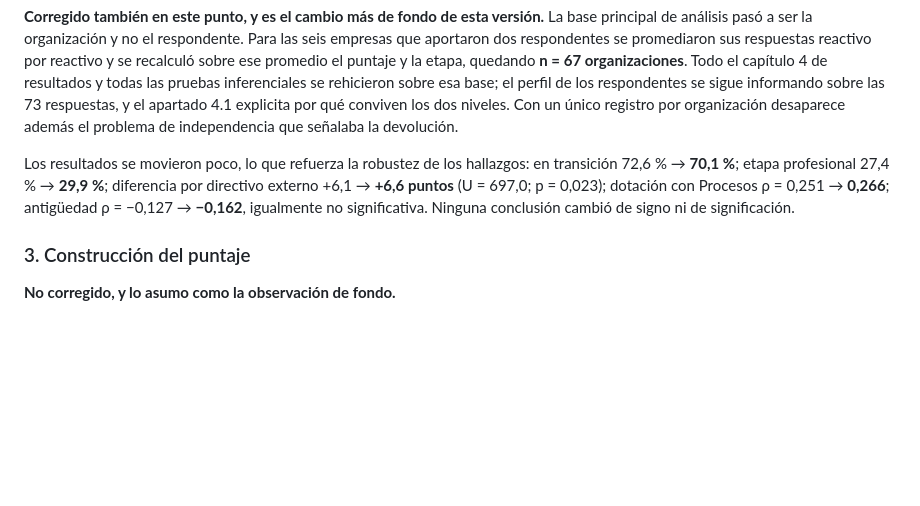
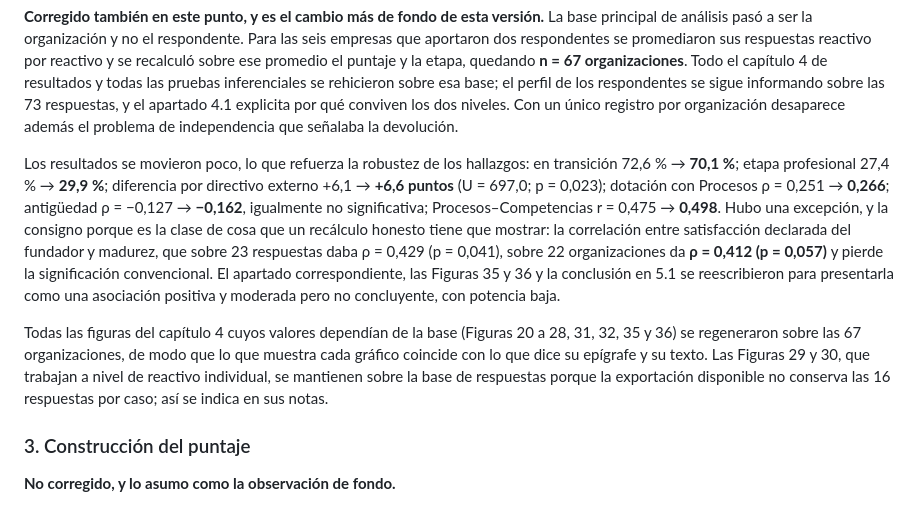
Before and after one commit to santiagomelero1999-pixel/diagnostico-agro-, a Markdown page: NOTA_AL_JURADO_correcciones.md, the part around the change. Rendered like a GitHub page; blank space fills up the shorter version.

Commit message:
Nota al jurado: recalculo de satisfaccion y figuras regeneradas sobre 67
Co-Authored-By: Claude Fable 5.1 <noreply@anthropic.com>
Claude-Session: https://claude.ai/code/session_01Gikx45XpqAc9ARzXCfqU8g

```diff
--- a/NOTA_AL_JURADO_correcciones.md
+++ b/NOTA_AL_JURADO_correcciones.md
@@ -24,7 +24,9 @@ Sobre la categoría «Internacional / sin dato»: se explicita ahora que agrupa
 
 **Corregido también en este punto, y es el cambio más de fondo de esta versión.** La base principal de análisis pasó a ser la organización y no el respondente. Para las seis empresas que aportaron dos respondentes se promediaron sus respuestas reactivo por reactivo y se recalculó sobre ese promedio el puntaje y la etapa, quedando **n = 67 organizaciones**. Todo el capítulo 4 de resultados y todas las pruebas inferenciales se rehicieron sobre esa base; el perfil de los respondentes se sigue informando sobre las 73 respuestas, y el apartado 4.1 explicita por qué conviven los dos niveles. Con un único registro por organización desaparece además el problema de independencia que señalaba la devolución.
 
-Los resultados se movieron poco, lo que refuerza la robustez de los hallazgos: en transición 72,6 % → **70,1 %**; etapa profesional 27,4 % → **29,9 %**; diferencia por directivo externo +6,1 → **+6,6 puntos** (U = 697,0; p = 0,023); dotación con Procesos ρ = 0,251 → **0,266**; antigüedad ρ = −0,127 → **−0,162**, igualmente no significativa. Ninguna conclusión cambió de signo ni de significación.
+Los resultados se movieron poco, lo que refuerza la robustez de los hallazgos: en transición 72,6 % → **70,1 %**; etapa profesional 27,4 % → **29,9 %**; diferencia por directivo externo +6,1 → **+6,6 puntos** (U = 697,0; p = 0,023); dotación con Procesos ρ = 0,251 → **0,266**; antigüedad ρ = −0,127 → **−0,162**, igualmente no significativa; Procesos–Competencias r = 0,475 → **0,498**. Hubo una excepción, y la consigno porque es la clase de cosa que un recálculo honesto tiene que mostrar: la correlación entre satisfacción declarada del fundador y madurez, que sobre 23 respuestas daba ρ = 0,429 (p = 0,041), sobre 22 organizaciones da **ρ = 0,412 (p = 0,057)** y pierde la significación convencional. El apartado correspondiente, las Figuras 35 y 36 y la conclusión en 5.1 se reescribieron para presentarla como una asociación positiva y moderada pero no concluyente, con potencia baja.
+
+Todas las figuras del capítulo 4 cuyos valores dependían de la base (Figuras 20 a 28, 31, 32, 35 y 36) se regeneraron sobre las 67 organizaciones, de modo que lo que muestra cada gráfico coincide con lo que dice su epígrafe y su texto. Las Figuras 29 y 30, que trabajan a nivel de reactivo individual, se mantienen sobre la base de respuestas porque la exportación disponible no conserva las 16 respuestas por caso; así se indica en sus notas.
 
 ### 3. Construcción del puntaje
 
```
